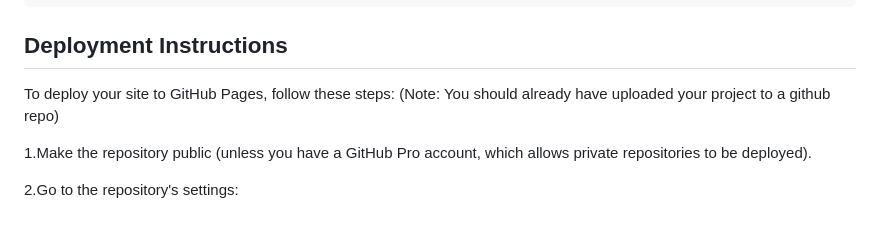
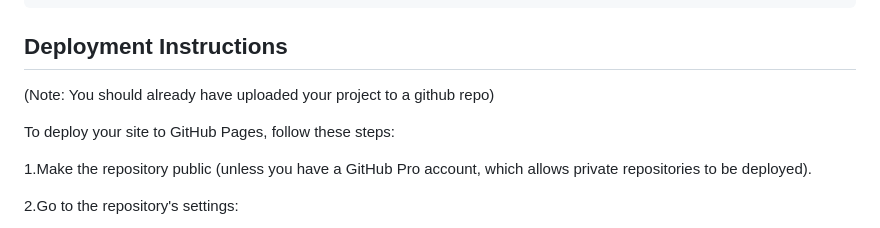
Before and after one commit to vlantonakos/ps-info-template, a Markdown page: README.md, the part around the change. Rendered like a GitHub page.

````diff
--- a/README.md
+++ b/README.md
@@ -48,8 +48,9 @@ project
 ```
 ## Deployment Instructions
 
+(Note: You should already have uploaded your project to a github repo)
+
 To deploy your site to GitHub Pages, follow these steps:
-(Note: You should already have uploaded your project to a github repo)
 
 1.Make the repository public (unless you have a GitHub Pro account, which allows private repositories to be deployed).
 
````
